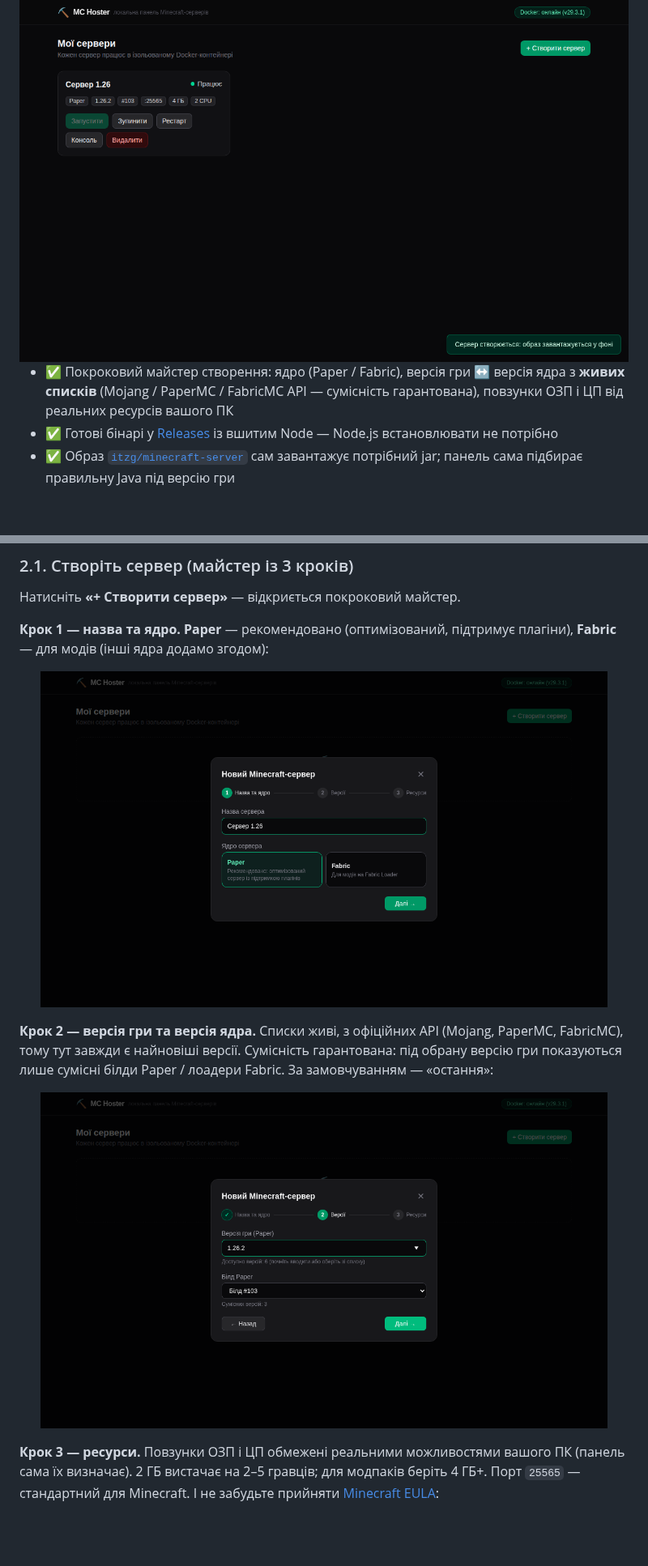
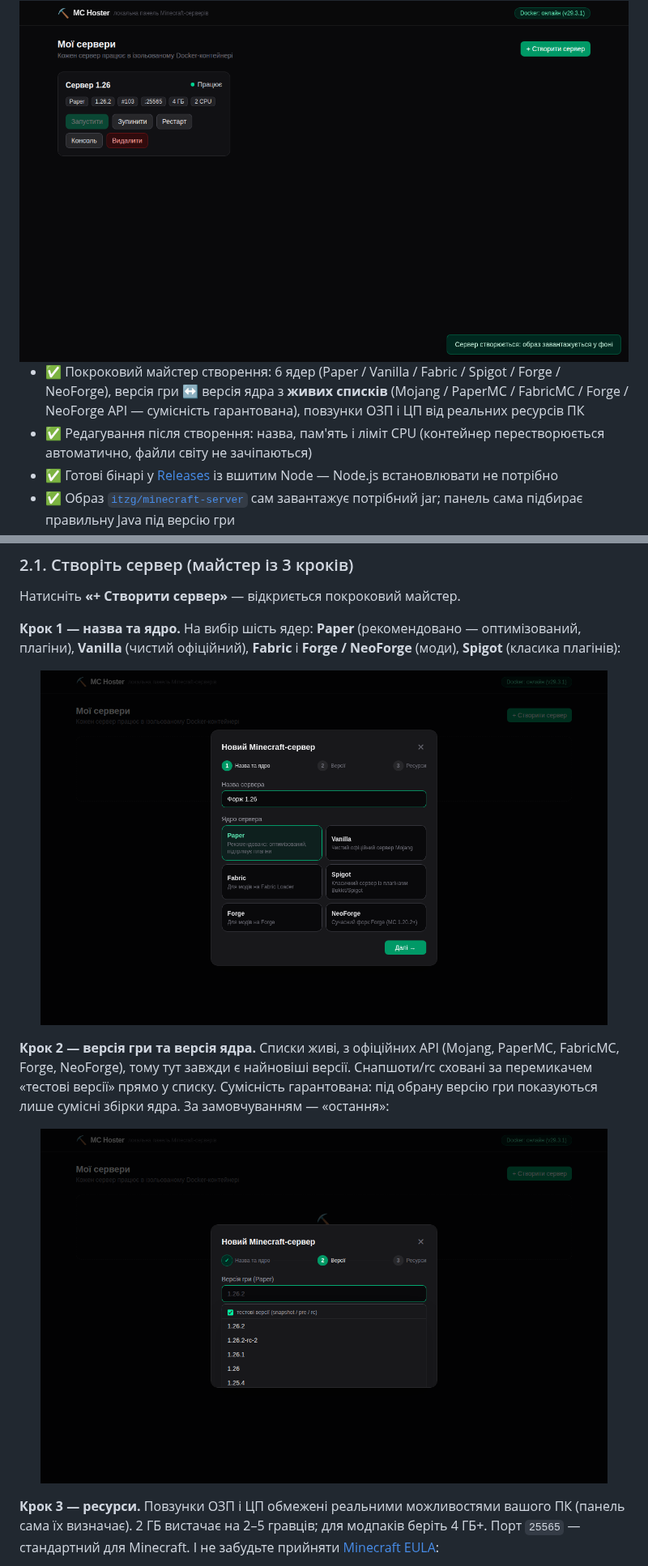
Before and after one commit to fand1l/local_server_hoster, a Markdown page: README.md, 2 parts joined by grey strips. Shown at 81% size. GitHub-like rendering; pictures changed too: docs/screenshots/02-create-step1.png, docs/screenshots/02-create-step2.png; blank space fills up the shorter version.

```diff
--- a/README.md
+++ b/README.md
@@ -17,9 +17,11 @@ Node.js-бекенд керує серверами в ізольованих Doc
 
 </div>
 
-- ✅ Покроковий майстер створення: ядро (Paper / Fabric), версія гри ↔ версія ядра з **живих
-  списків** (Mojang / PaperMC / FabricMC API — сумісність гарантована), повзунки ОЗП і ЦП
-  від реальних ресурсів вашого ПК
+- ✅ Покроковий майстер створення: 6 ядер (Paper / Vanilla / Fabric / Spigot / Forge /
+  NeoForge), версія гри ↔ версія ядра з **живих списків** (Mojang / PaperMC / FabricMC /
+  Forge / NeoForge API — сумісність гарантована), повзунки ОЗП і ЦП від реальних ресурсів ПК
+- ✅ Редагування після створення: назва, пам'ять і ліміт CPU (контейнер перестворюється
+  автоматично, файли світу не зачіпаються)
 - ✅ Готові бінарі у [Releases](../../releases) із вшитим Node — Node.js встановлювати не потрібно
 - ✅ Образ [`itzg/minecraft-server`](https://docker-minecraft-server.readthedocs.io/) сам
   завантажує потрібний jar; панель сама підбирає правильну Java під версію гри
@@ -313,14 +315,16 @@ npm start
 
 Натисніть **«+ Створити сервер»** — відкриється покроковий майстер.
 
-**Крок 1 — назва та ядро.** **Paper** — рекомендовано (оптимізований, підтримує плагіни),
-**Fabric** — для модів (інші ядра додамо згодом):
+**Крок 1 — назва та ядро.** На вибір шість ядер: **Paper** (рекомендовано — оптимізований,
+плагіни), **Vanilla** (чистий офіційний), **Fabric** і **Forge / NeoForge** (моди),
+**Spigot** (класика плагінів):
 
 <p align="center"><img src="docs/screenshots/02-create-step1.png" alt="Крок 1: назва та ядро" width="700"></p>
 
 **Крок 2 — версія гри та версія ядра.** Списки живі, з офіційних API (Mojang, PaperMC,
-FabricMC), тому тут завжди є найновіші версії. Сумісність гарантована: під обрану версію
-гри показуються лише сумісні білди Paper / лоадери Fabric. За замовчуванням — «остання»:
+FabricMC, Forge, NeoForge), тому тут завжди є найновіші версії. Снапшоти/rc сховані за
+перемикачем «тестові версії» прямо у списку. Сумісність гарантована: під обрану версію
+гри показуються лише сумісні збірки ядра. За замовчуванням — «остання»:
 
 <p align="center"><img src="docs/screenshots/02-create-step2.png" alt="Крок 2: версія гри та ядра" width="700"></p>
 
```
Also changed, not shown: other parts of README.md (+11 -1 lines), docs/screenshots/07-settings.png (added), 13 other files.
